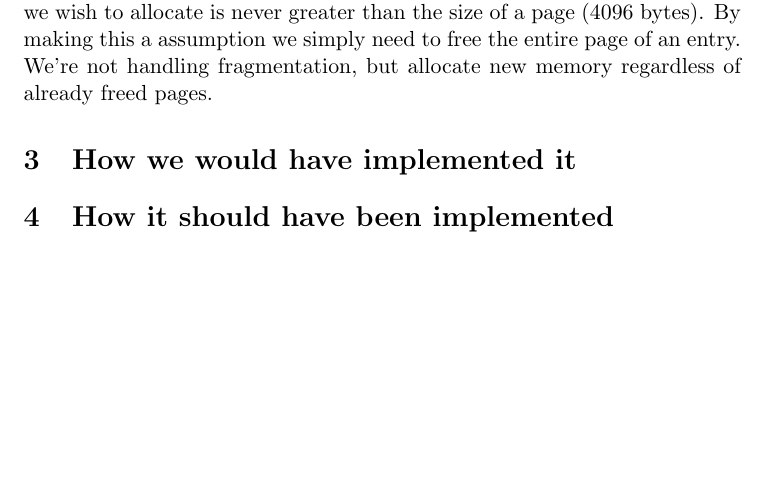
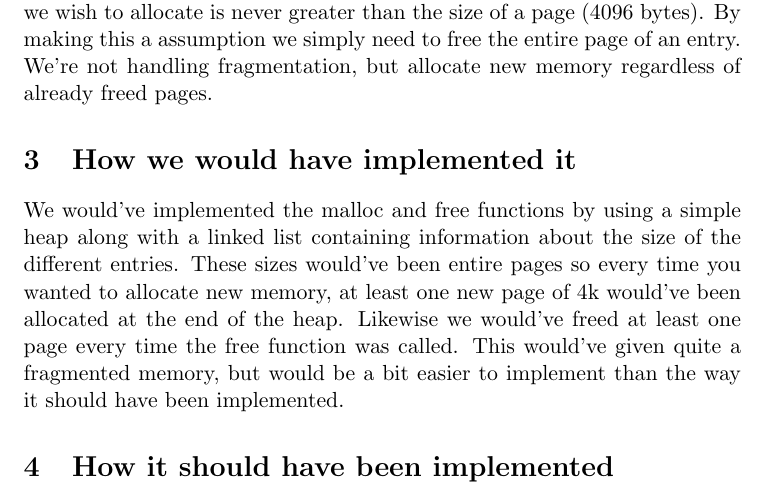
Before and after one commit to Jkirstejn/OSM, a LaTeX document (opgave5/rapport5.tex): part of page 2 of 2, cut so that both start at the same text, the shorter picture padded with empty space. Compiled offline with pdfLaTeX.

```diff
--- a/opgave5/rapport5.tex
+++ b/opgave5/rapport5.tex
@@ -34,10 +34,12 @@
 We're not handling fragmentation, but allocate new memory regardless of already
 freed pages.
 
+
 \section{How we would have implemented it}
-
+We would've implemented the malloc and free functions by using a simple heap along with a linked list containing information about the size of the different entries. These sizes would've been entire pages so every time you wanted to allocate new memory, at least one new page of 4k would've been allocated at the end of the heap. Likewise we would've freed at least one page every time the free function was called. This would've given quite a fragmented memory, but would be a bit easier to implement than the way it should have been implemented.
 
 
 \section{How it should have been implemented}
 
+
 \end{document}
```
